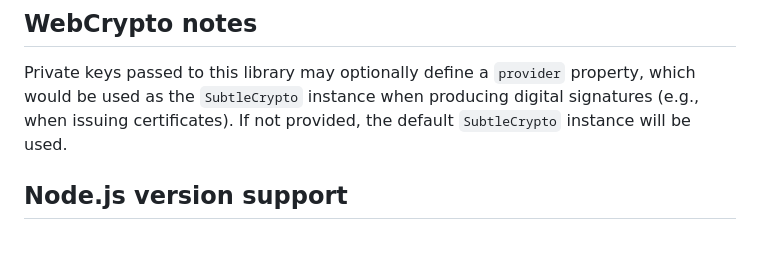
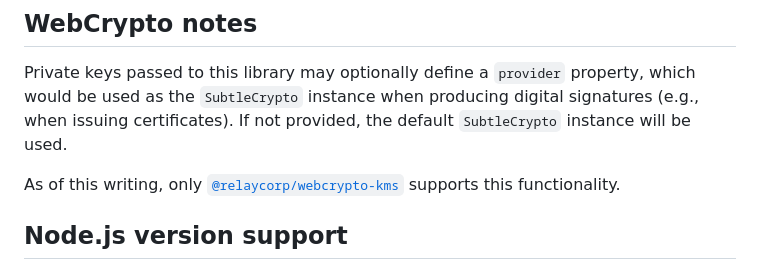
Before and after one commit to relaycorp/veraid-js, a Markdown page: README.md, the part around the change. GitHub-like rendering; blank space fills up the shorter version.

Commit message:
improve docs

```diff
--- a/README.md
+++ b/README.md
@@ -88,6 +88,8 @@ The API documentation can be found on [docs.relaycorp.tech](https://docs.relayco
 
 Private keys passed to this library may optionally define a `provider` property, which would be used as the `SubtleCrypto` instance when producing digital signatures (e.g., when issuing certificates). If not provided, the default `SubtleCrypto` instance will be used.
 
+As of this writing, only [`@relaycorp/webcrypto-kms`](https://www.npmjs.com/package/@relaycorp/webcrypto-kms) supports this functionality.
+
 ## Node.js version support
 
 This library requires Node.js v16.9 or newer, but going forward we will follow the Node.js release schedule.
```
